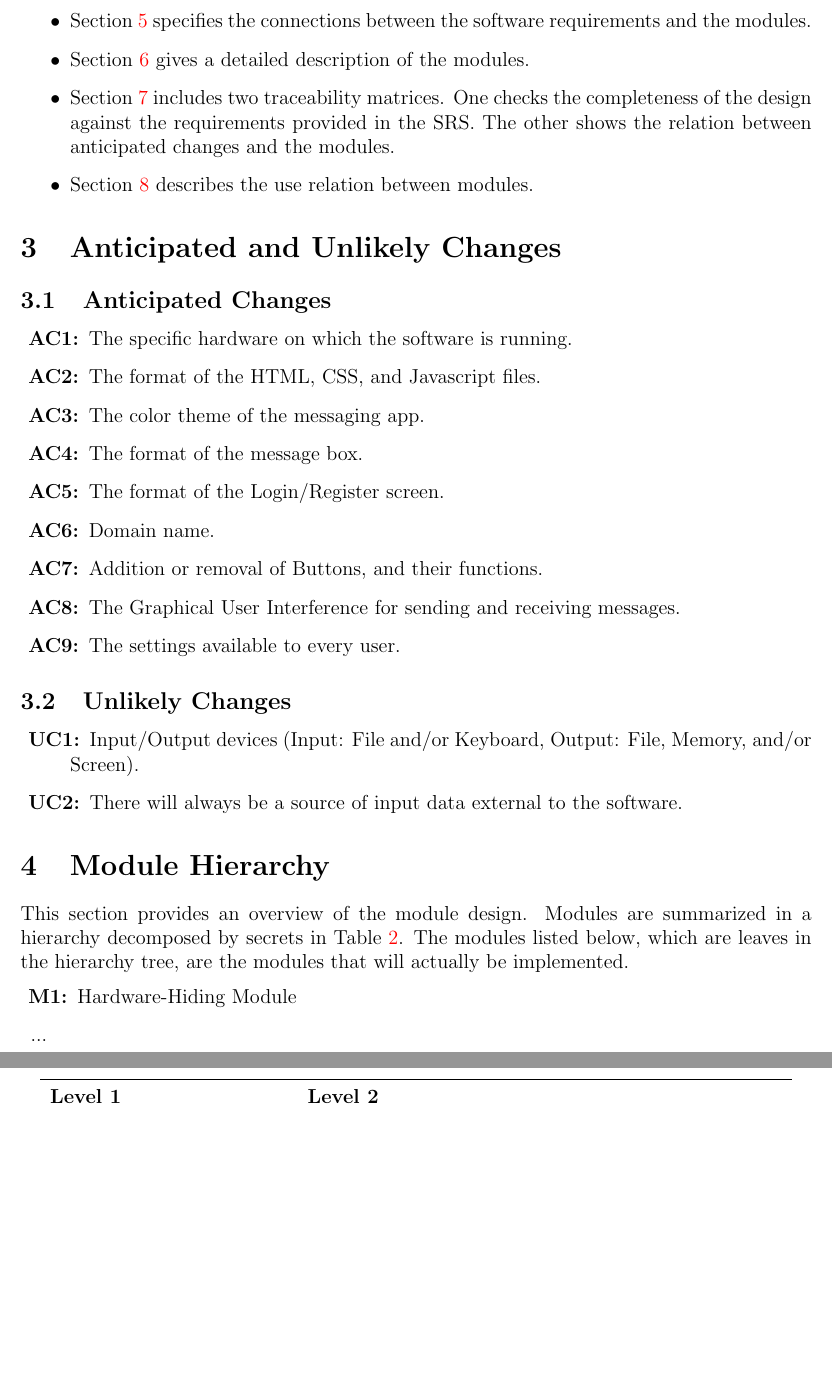
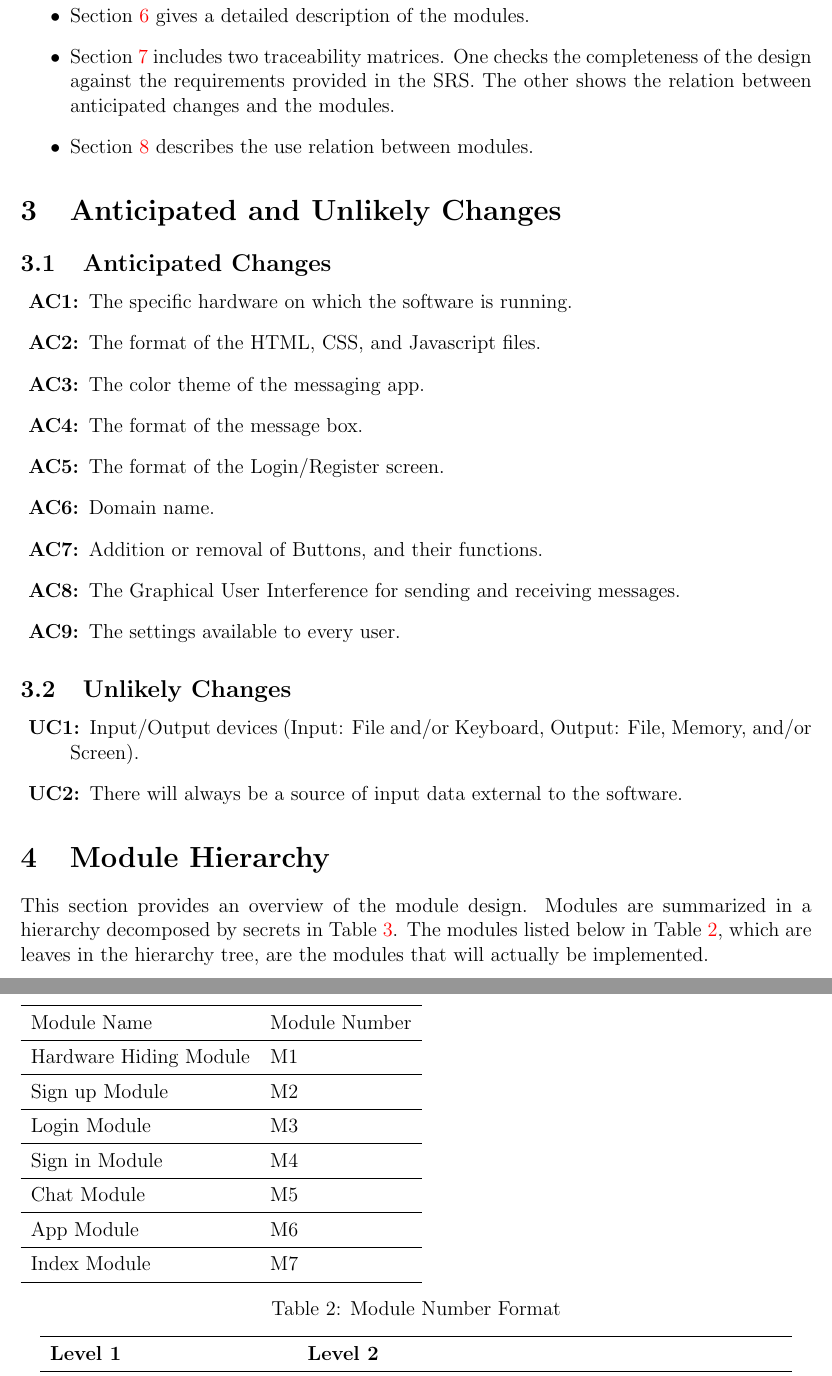
Before and after one commit to elemaryo/NodeMessenger, a LaTeX document (Doc/Design/MG/MG.tex): two parts of pages 4 and 5 of 8, joined at a grey line, cut at the place of the change, the shorter picture padded with empty space. Compiled offline with pdfLaTeX.

Commit message:
Module Hierarchy

```diff
--- a/Doc/Design/MG/MG.tex
+++ b/Doc/Design/MG/MG.tex
@@ -113,15 +113,33 @@ The rest of the document is organized as follows:
 \section{Module Hierarchy} \label{SecMH}
 
 This section provides an overview of the module design. Modules are summarized
-in a hierarchy decomposed by secrets in Table \ref{TblMH}. The modules listed
-below, which are leaves in the hierarchy tree, are the modules that will
+in a hierarchy decomposed by secrets in Table \ref{TblMH}. The  modules listed
+below in Table \ref{TblMHH}, which are leaves in the hierarchy tree, are the modules that will
 actually be implemented.
 
-\begin{description}
-\item [\refstepcounter{mnum} \mthemnum \label{mHH}:] Hardware-Hiding Module
-\item ...
-\end{description}
-
+\begin{table}[!htbp]
+	\begin{tabular}{ll}
+		\toprule
+		Module Name & Module Number \\
+		\midrule
+		Hardware Hiding Module & M1\\
+		\midrule
+		Sign up Module & M2\\
+		\midrule
+		Login Module & M3\\
+		\midrule
+		Sign in Module & M4\\
+		\midrule
+		Chat Module & M5\\
+		\midrule
+		App Module & M6\\
+		\midrule
+		Index Module & M7\\
+		\bottomrule
+	\end{tabular}
+	\caption{Module Number Format}
+	\label{TblMHH}
+\end{table}
 
 \begin{table}[h!]
 \centering
```
Also changed, not shown: Doc/Design/MG/MG.pdf, Doc/Design/MG/MG.tex (21 more changed lines), 5 other files.
